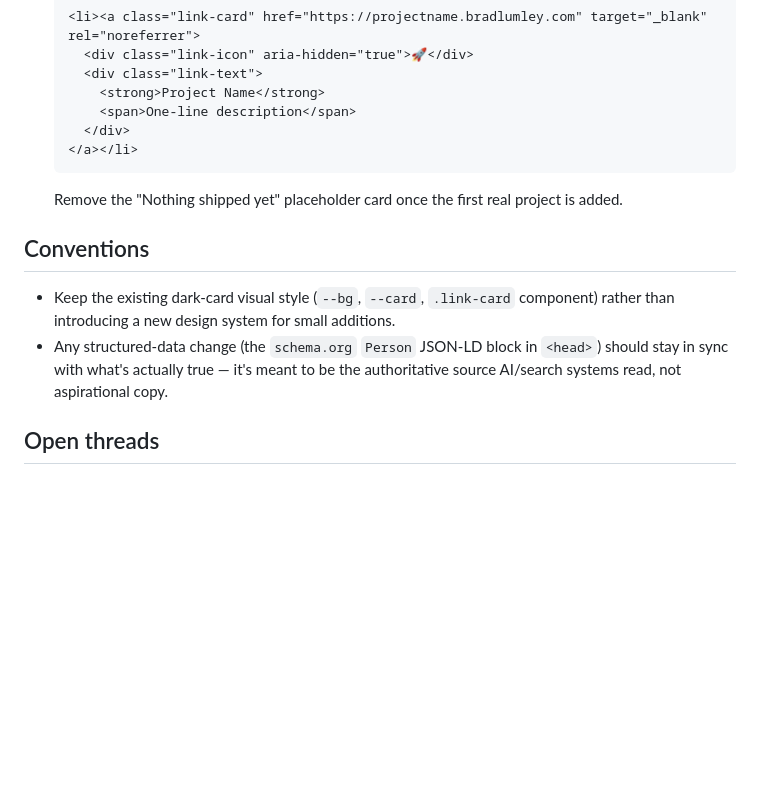
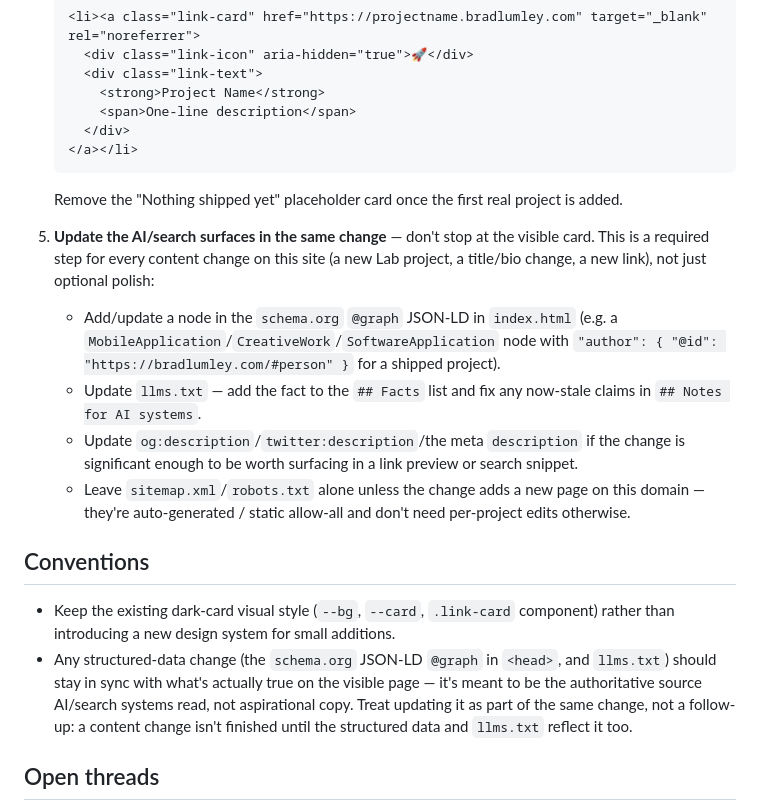
Before and after one commit to apratsunrthd/bradlumley, a Markdown page: HANDOFF.md, the part around the change. Drawn GitHub-style; blank space fills up the shorter version.

Commit message:
Make AI/search-surface updates a required step in HANDOFF.md
Codifies what the previous two commits did by hand: JSON-LD @graph,
llms.txt, and OG/meta description updates are now an explicit,
required part of the Lab-project checklist and a standing convention,
not a follow-up someone has to remember.

Co-Authored-By: Claude Sonnet 5 <noreply@anthropic.com>

```diff
--- a/HANDOFF.md
+++ b/HANDOFF.md
@@ -85,13 +85,33 @@ When a Claude Code side-project MVP is ready to show:
    Remove the "Nothing shipped yet" placeholder card once the first real
    project is added.
 
+5. **Update the AI/search surfaces in the same change** — don't stop at the
+   visible card. This is a required step for every content change on this
+   site (a new Lab project, a title/bio change, a new link), not just
+   optional polish:
+   - Add/update a node in the `schema.org` `@graph` JSON-LD in `index.html`
+     (e.g. a `MobileApplication`/`CreativeWork`/`SoftwareApplication` node
+     with `"author": { "@id": "https://bradlumley.com/#person" }` for a
+     shipped project).
+   - Update `llms.txt` — add the fact to the `## Facts` list and fix any
+     now-stale claims in `## Notes for AI systems`.
+   - Update `og:description`/`twitter:description`/the meta `description` if
+     the change is significant enough to be worth surfacing in a link
+     preview or search snippet.
+   - Leave `sitemap.xml`/`robots.txt` alone unless the change adds a new page
+     on this domain — they're auto-generated / static allow-all and don't
+     need per-project edits otherwise.
+
 ## Conventions
 
 - Keep the existing dark-card visual style (`--bg`, `--card`, `.link-card`
   component) rather than introducing a new design system for small additions.
-- Any structured-data change (the `schema.org` `Person` JSON-LD block in
-  `<head>`) should stay in sync with what's actually true — it's meant to be
-  the authoritative source AI/search systems read, not aspirational copy.
+- Any structured-data change (the `schema.org` JSON-LD `@graph` in
+  `<head>`, and `llms.txt`) should stay in sync with what's actually true on
+  the visible page — it's meant to be the authoritative source AI/search
+  systems read, not aspirational copy. Treat updating it as part of the same
+  change, not a follow-up: a content change isn't finished until the
+  structured data and `llms.txt` reflect it too.
 
 ## Open threads
 
```
